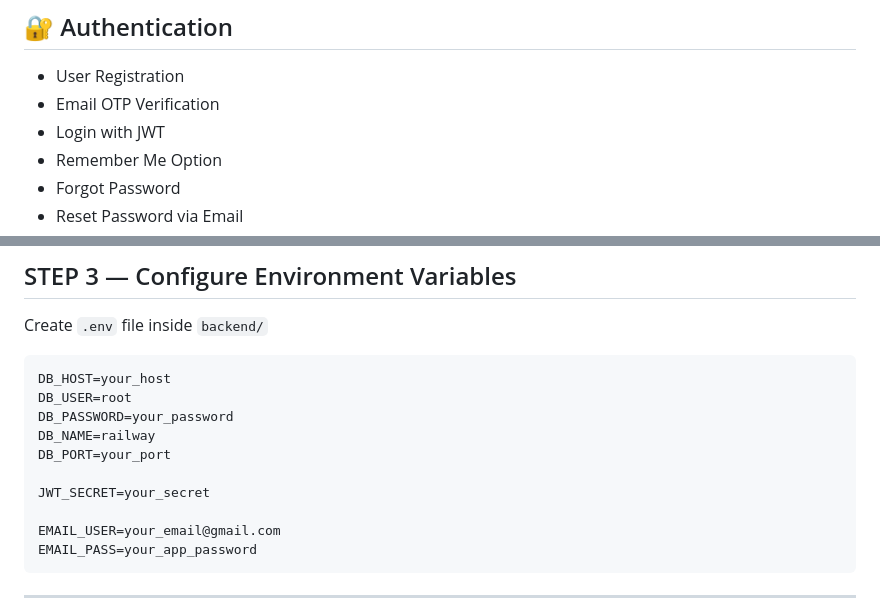
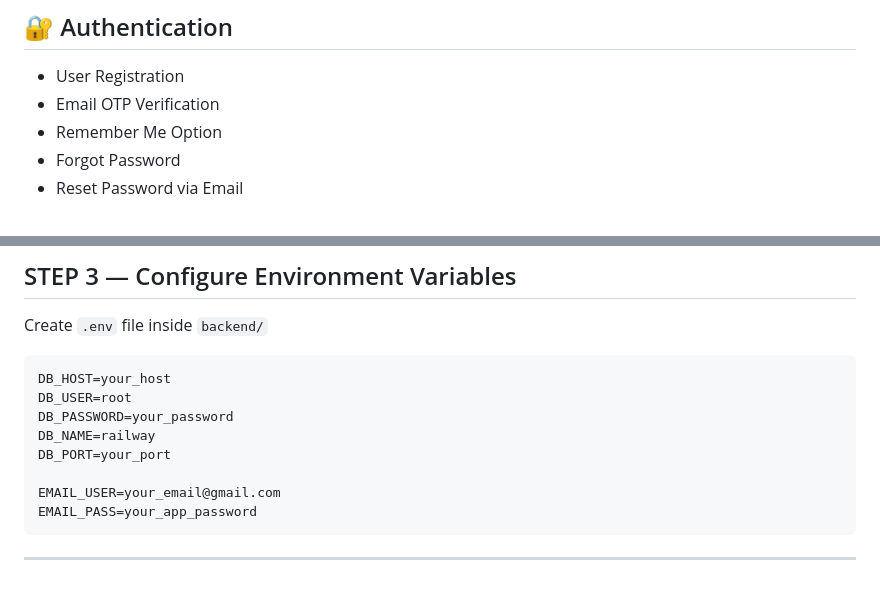
Before and after one commit to Nagabhooshan-cyber/fraudshield, a Markdown page: README.md, 2 parts joined by grey strips. Rendered like a GitHub page; blank space fills up the shorter version.

```diff
--- a/README.md
+++ b/README.md
@@ -42,7 +42,6 @@ fraud_detection/
 
 - User Registration
 - Email OTP Verification
-- Login with JWT
 - Remember Me Option
 - Forgot Password
 - Reset Password via Email
@@ -103,8 +102,6 @@ DB_USER=root
 DB_PASSWORD=your_password
 DB_NAME=railway
 DB_PORT=your_port
-
-JWT_SECRET=your_secret
 
 EMAIL_USER=your_email@gmail.com
 EMAIL_PASS=your_app_password
```
